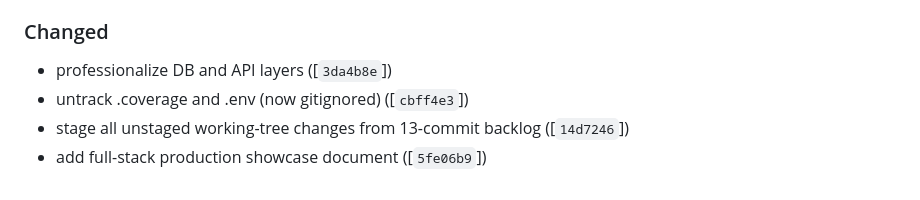
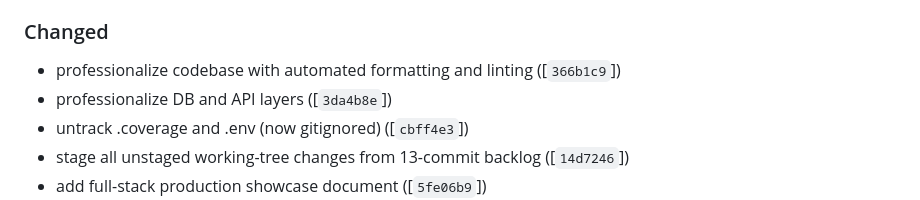
Before and after one commit to neoastra303/Remedium-HMS, a Markdown page: CHANGELOG.md, the part around the change. Drawn GitHub-style.

```diff
--- a/CHANGELOG.md
+++ b/CHANGELOG.md
@@ -27,6 +27,7 @@ Format follows [Keep a Changelog](https://keepachangelog.com/en/1.0.0/).
 - **staff**: Add tests and improve code quality for staff app ([`07a8222`])
 
 ### Changed
+- professionalize codebase with automated formatting and linting ([`366b1c9`])
 - professionalize DB and API layers ([`3da4b8e`])
 - untrack .coverage and .env (now gitignored) ([`cbff4e3`])
 - stage all unstaged working-tree changes from 13-commit backlog ([`14d7246`])
```
Also changed, not shown: README.md (+2 -2 lines).
